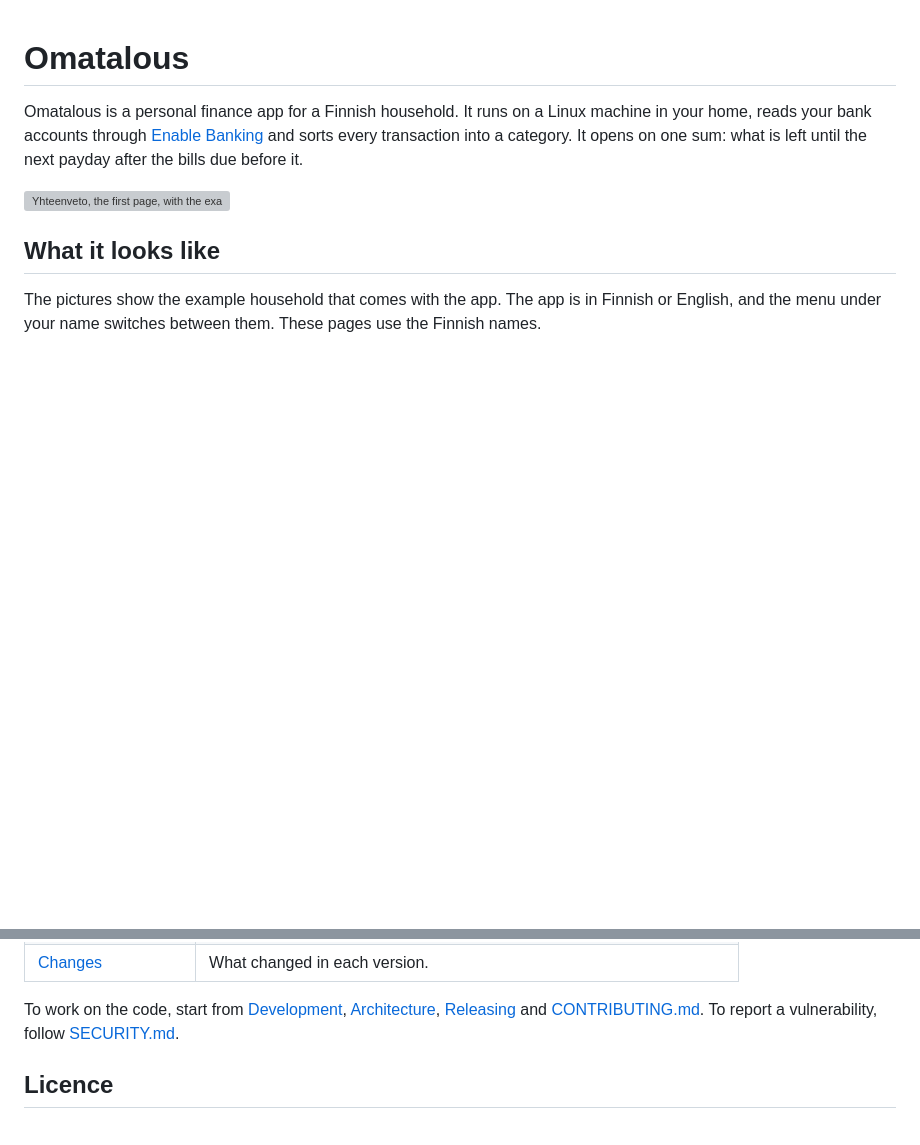
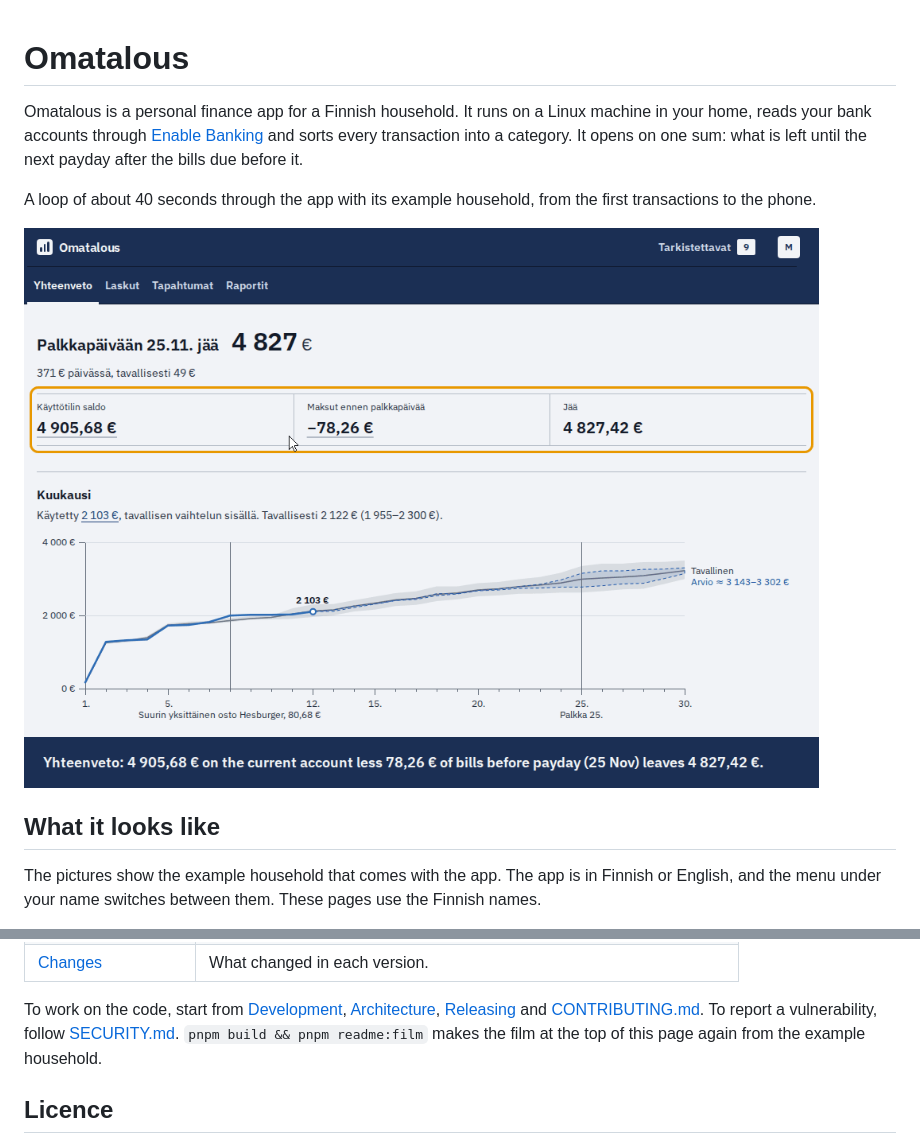
Before and after one commit to jouni-mikkola/omatalous, a Markdown page: README.md, 2 parts joined by grey strips. GitHub-like rendering; pictures changed too: docs/images/tour.png (added); blank space fills up the shorter version; grey boxes are pictures that could not be loaded.

```diff
--- a/README.md
+++ b/README.md
@@ -4,7 +4,12 @@ Omatalous is a personal finance app for a Finnish household. It runs on a Linux
 accounts through [Enable Banking](https://enablebanking.com) and sorts every transaction into a category. It opens on
 one sum: what is left until the next payday after the bills due before it.
 
-![Yhteenveto, the first page, with the example household: the sum left until payday and the month's spending](docs/images/overview.png)
+A loop of about 40 seconds through the app with its example household, from the first transactions to the phone.
+
+<picture>
+  <source media="(prefers-reduced-motion: reduce)" srcset="docs/images/tour-still.png">
+  <img src="docs/images/tour.png" alt="The app with the example household: the example data is loaded, the transactions get payees and categories, Yhteenveto takes the bills before payday from the balance, Laskut lists those bills, Raportit opens a category's rows, and the same pages show on a phone" width="1000">
+</picture>
 
 ## What it looks like
 
@@ -91,7 +100,8 @@ project on GitHub Pages. [Security and privacy](docs/SECURITY.md) lists what is
 
 To work on the code, start from [Development](docs/DEVELOPMENT.md), [Architecture](docs/ARCHITECTURE.md),
 [Releasing](docs/RELEASING.md) and [CONTRIBUTING.md](CONTRIBUTING.md). To report a vulnerability, follow
-[SECURITY.md](SECURITY.md).
+[SECURITY.md](SECURITY.md). `pnpm build && pnpm readme:film` makes the film at the top of this page again from the
+example household.
 
 ## Licence
 
```
Also changed, not shown: other parts of README.md (+4 -0 lines), docs/DEVELOPMENT.md (+8 -0 lines), docs/images/tour-still.png (added), 7 other files.
